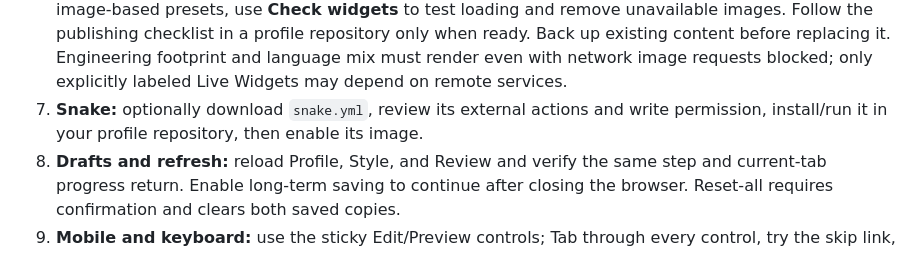
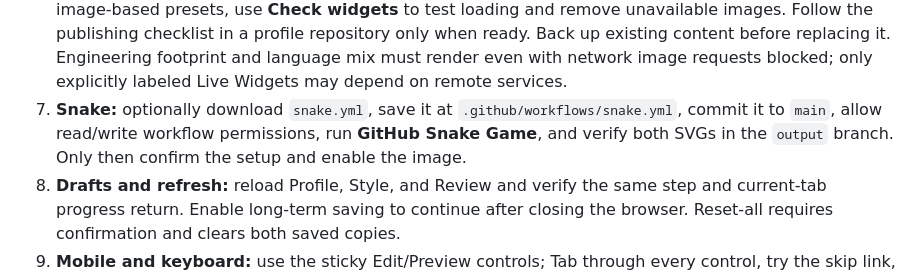
Before and after one commit to Prudhvicharan/gitfolio, a Markdown page: REVIEW.md, the part around the change. Rendered like a GitHub page.

```diff
--- a/REVIEW.md
+++ b/REVIEW.md
@@ -42,8 +42,10 @@ security headers; the development server intentionally serves the interactive de
    Back up existing content before replacing it.
    Engineering footprint and language mix must render even with network image requests
    blocked; only explicitly labeled Live Widgets may depend on remote services.
-7. **Snake:** optionally download `snake.yml`, review its external actions and write
-   permission, install/run it in your profile repository, then enable its image.
+7. **Snake:** optionally download `snake.yml`, save it at
+   `.github/workflows/snake.yml`, commit it to `main`, allow read/write workflow
+   permissions, run **GitHub Snake Game**, and verify both SVGs in the `output` branch.
+   Only then confirm the setup and enable the image.
 8. **Drafts and refresh:** reload Profile, Style, and Review and verify the same step
    and current-tab progress return. Enable long-term saving to continue after closing
    the browser. Reset-all requires confirmation and clears both saved copies.
```
Also changed, not shown: OVERHAUL.md (+14 -0 lines).
